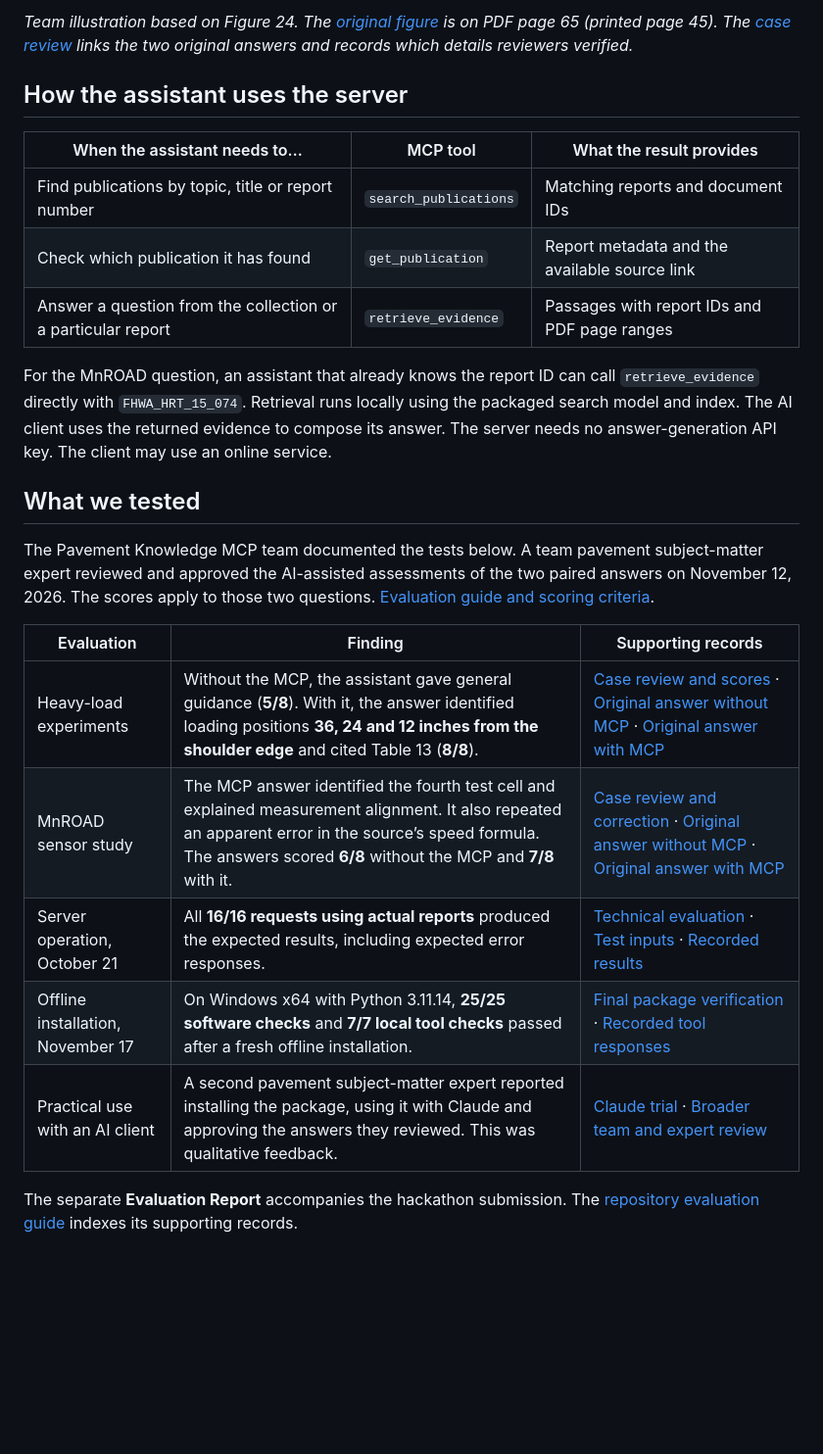
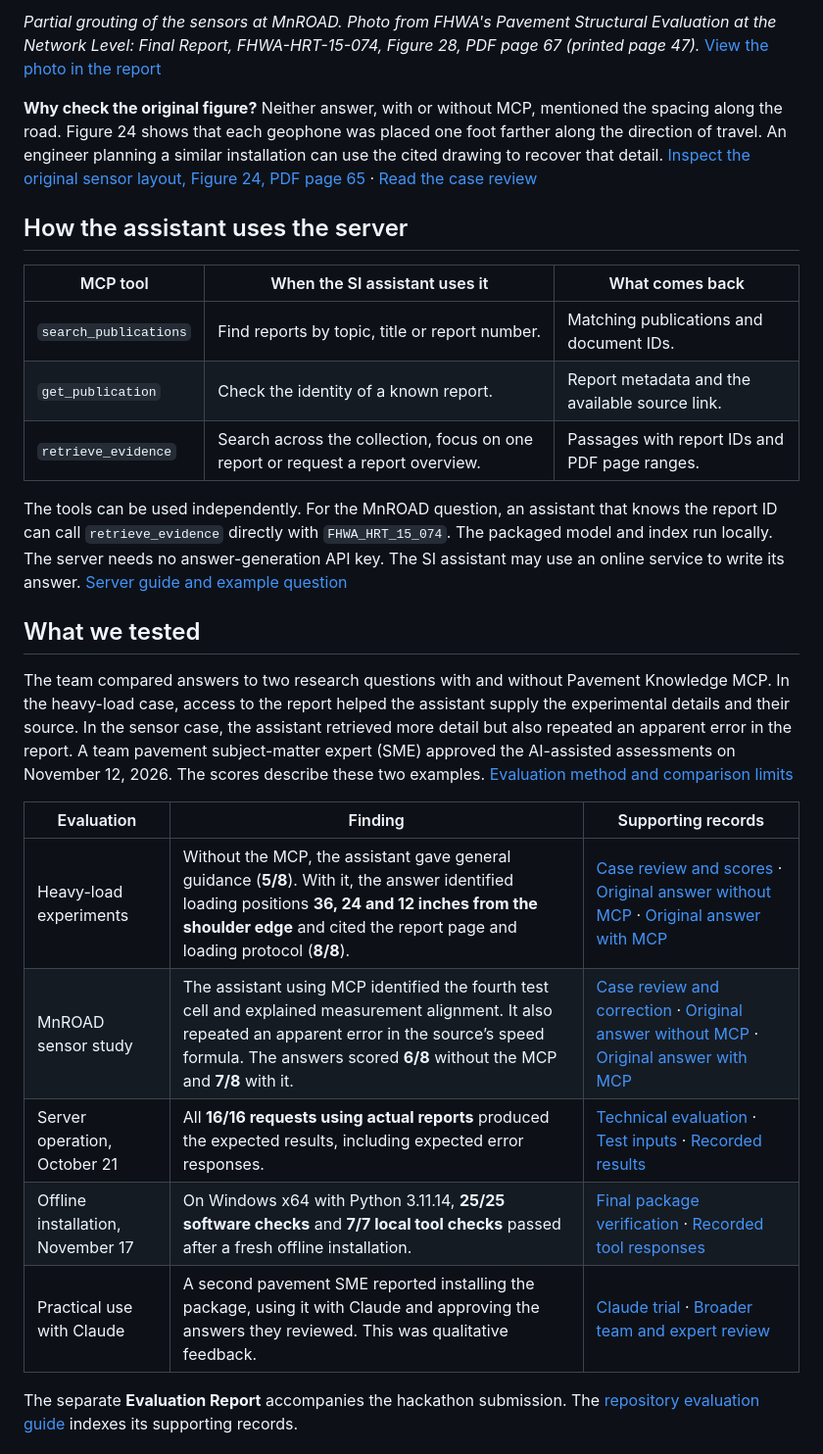
Before and after one commit to gsa-mcp-hackathon/pavement-knowledge-mcp, a Markdown page: README.md, the part around one of its changes. Shown at 98% size. GitHub-like rendering; blank space fills up the shorter version.

```diff
--- a/README.md
+++ b/README.md
@@ -49,27 +55,29 @@ Researchers installed **four geophones and one accelerometer** in each of four t
 
-*Team illustration based on Figure 24. The [original figure](evaluation/tsdd_instrumentation_case/source_page_065.png) is on PDF page 65 (printed page 45). The [case review](evaluation/tsdd_instrumentation_case/comparison_review.md) links the two original answers and records which details reviewers verified.*
+*Partial grouting of the sensors at MnROAD. Photo from FHWA's Pavement Structural Evaluation at the Network Level: Final Report, FHWA-HRT-15-074, Figure 28, PDF page 67 (printed page 47).* [View the photo in the report](evaluation/tsdd_instrumentation_case/source_page_067.png)
+
+**Why check the original figure?** Neither answer, with or without MCP, mentioned the spacing along the road. Figure 24 shows that each geophone was placed one foot farther along the direction of travel. An engineer planning a similar installation can use the cited drawing to recover that detail. [Inspect the original sensor layout, Figure 24, PDF page 65](evaluation/tsdd_instrumentation_case/source_page_065.png) · [Read the case review](evaluation/tsdd_instrumentation_case/comparison_review.md)
 
 ## How the assistant uses the server
 
-| When the assistant needs to… | MCP tool | What the result provides |
+| MCP tool | When the SI assistant uses it | What comes back |
 |---|---|---|
-| Find publications by topic, title or report number | `search_publications` | Matching reports and document IDs |
-| Check which publication it has found | `get_publication` | Report metadata and the available source link |
-| Answer a question from the collection or a particular report | `retrieve_evidence` | Passages with report IDs and PDF page ranges |
+| `search_publications` | Find reports by topic, title or report number. | Matching publications and document IDs. |
+| `get_publication` | Check the identity of a known report. | Report metadata and the available source link. |
+| `retrieve_evidence` | Search across the collection, focus on one report or request a report overview. | Passages with report IDs and PDF page ranges. |
 
-For the MnROAD question, an assistant that already knows the report ID can call `retrieve_evidence` directly with `FHWA_HRT_15_074`. Retrieval runs locally using the packaged search model and index. The AI client uses the returned evidence to compose its answer. The server needs no answer-generation API key. The client may use an online service.
+The tools can be used independently. For the MnROAD question, an assistant that knows the report ID can call `retrieve_evidence` directly with `FHWA_HRT_15_074`. The packaged model and index run locally. The server needs no answer-generation API key. The SI assistant may use an online service to write its answer. [Server guide and example question](server/README.md)
 
 ## What we tested
 
-The Pavement Knowledge MCP team documented the tests below. A team pavement subject-matter expert reviewed and approved the AI-assisted assessments of the two paired answers on November 12, 2026. The scores apply to those two questions. [Evaluation guide and scoring criteria](evaluation/README.md#how-the-answers-were-reviewed).
+The team compared answers to two research questions with and without Pavement Knowledge MCP. In the heavy-load case, access to the report helped the assistant supply the experimental details and their source. In the sensor case, the assistant retrieved more detail but also repeated an apparent error in the report. A team pavement subject-matter expert (SME) approved the AI-assisted assessments on November 12, 2026. The scores describe these two examples. [Evaluation method and comparison limits](evaluation/README.md#how-the-answers-were-reviewed)
 
 | Evaluation | Finding | Supporting records |
 |---|---|---|
-| Heavy-load experiments | Without the MCP, the assistant gave general guidance (**5/8**). With it, the answer identified loading positions **36, 24 and 12 inches from the shoulder edge** and cited Table 13 (**8/8**). | [Case review and scores](evaluation/superheavy_experiments_case/comparison_review.md) · [Original answer without MCP](evaluation/superheavy_experiments_case/answer_without_mcp.txt) · [Original answer with MCP](evaluation/superheavy_experiments_case/answer_with_mcp.txt) |
-| MnROAD sensor study | The MCP answer identified the fourth test cell and explained measurement alignment. It also repeated an apparent error in the source’s speed formula. The answers scored **6/8** without the MCP and **7/8** with it. | [Case review and correction](evaluation/tsdd_instrumentation_case/comparison_review.md) · [Original answer without MCP](evaluation/tsdd_instrumentation_case/answer_without_mcp.txt) · [Original answer with MCP](evaluation/tsdd_instrumentation_case/answer_with_mcp.txt) |
+| Heavy-load experiments | Without the MCP, the assistant gave general guidance (**5/8**). With it, the answer identified loading positions **36, 24 and 12 inches from the shoulder edge** and cited the report page and loading protocol (**8/8**). | [Case review and scores](evaluation/superheavy_experiments_case/comparison_review.md) · [Original answer without MCP](evaluation/superheavy_experiments_case/answer_without_mcp.txt) · [Original answer with MCP](evaluation/superheavy_experiments_case/answer_with_mcp.txt) |
+| MnROAD sensor study | The assistant using MCP identified the fourth test cell and explained measurement alignment. It also repeated an apparent error in the source’s speed formula. The answers scored **6/8** without the MCP and **7/8** with it. | [Case review and correction](evaluation/tsdd_instrumentation_case/comparison_review.md) · [Original answer without MCP](evaluation/tsdd_instrumentation_case/answer_without_mcp.txt) · [Original answer with MCP](evaluation/tsdd_instrumentation_case/answer_with_mcp.txt) |
 | Server operation, October 21 | All **16/16 requests using actual reports** produced the expected results, including expected error responses. | [Technical evaluation](server/evaluation/REPORT.md) · [Test inputs](server/evaluation/cases.json) · [Recorded results](server/evaluation/results.json) |
 | Offline installation, November 17 | On Windows x64 with Python 3.11.14, **25/25 software checks** and **7/7 local tool checks** passed after a fresh offline installation. | [Final package verification](evaluation/software_verification_2026-11-17.md) · [Recorded tool responses](evaluation/portable_results_2026-11-17.json) |
-| Practical use with an AI client | A second pavement subject-matter expert reported installing the package, using it with Claude and approving the answers they reviewed. This was qualitative feedback. | [Claude trial](evaluation/claude_trial_review.md) · [Broader team and expert review](evaluation/internal_sme_use_review.md) |
+| Practical use with Claude | A second pavement SME reported installing the package, using it with Claude and approving the answers they reviewed. This was qualitative feedback. | [Claude trial](evaluation/claude_trial_review.md) · [Broader team and expert review](evaluation/internal_sme_use_review.md) |
 
 The separate **Evaluation Report** accompanies the hackathon submission. The [repository evaluation guide](evaluation/README.md) indexes its supporting records.
 
```
Also changed, not shown: other parts of README.md (+33 -27 lines), docs/mnroad-sensor-installation.jpg (added), 1 other file.
